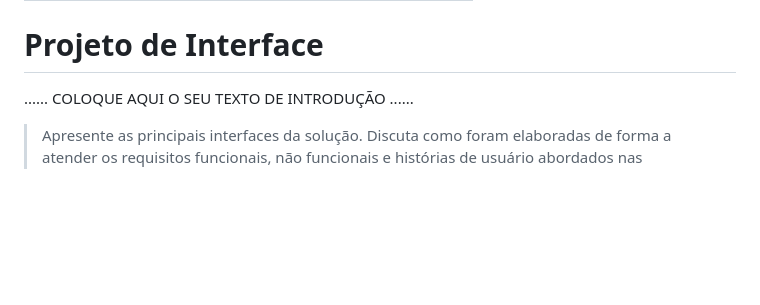
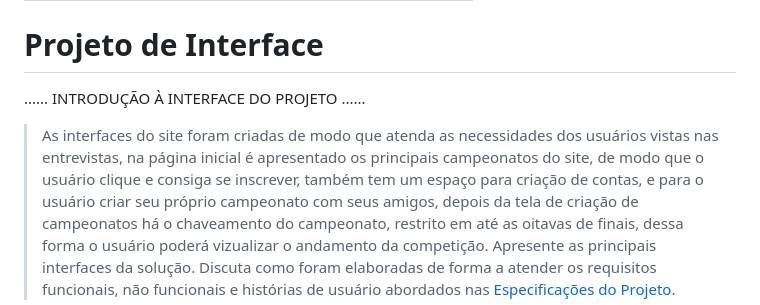
Before and after one commit to ICEI-PUC-Minas-PPLCC-TI/ti-1-ppl-cc-m2-20231-organizador-de-campeonato-1, a Markdown page: docs/relatorio/Relatorio Tecnico Oficial.md, the part around the change. Rendered like a GitHub page; blank space fills up the shorter version.

```diff
--- a/docs/relatorio/Relatorio Tecnico Oficial.md
+++ b/docs/relatorio/Relatorio Tecnico Oficial.md
@@ -141,8 +141,13 @@ O projeto está restrito pelos itens apresentados na tabela a seguir.
 
 # Projeto de Interface
 
-......  COLOQUE AQUI O SEU TEXTO DE INTRODUÇÃO ......
-
+...... INTRODUÇÃO À INTERFACE DO PROJETO ......
+> As interfaces do site foram criadas de modo que atenda as necessidades dos usuários
+> vistas nas entrevistas, na página inicial é apresentado os principais campeonatos do
+> site, de modo que o usuário clique e consiga se inscrever, também tem um espaço para
+> criação de contas, e para o usuário criar seu próprio campeonato com seus amigos, depois
+> da tela de criação de campeonatos há o chaveamento do campeonato, restrito em até as oitavas
+> de finais, dessa forma o usuário poderá vizualizar o andamento da competição.
 > Apresente as principais interfaces da solução. Discuta como
 > foram elaboradas de forma a atender os requisitos funcionais, não
 > funcionais e histórias de usuário abordados nas [Especificações do
```
